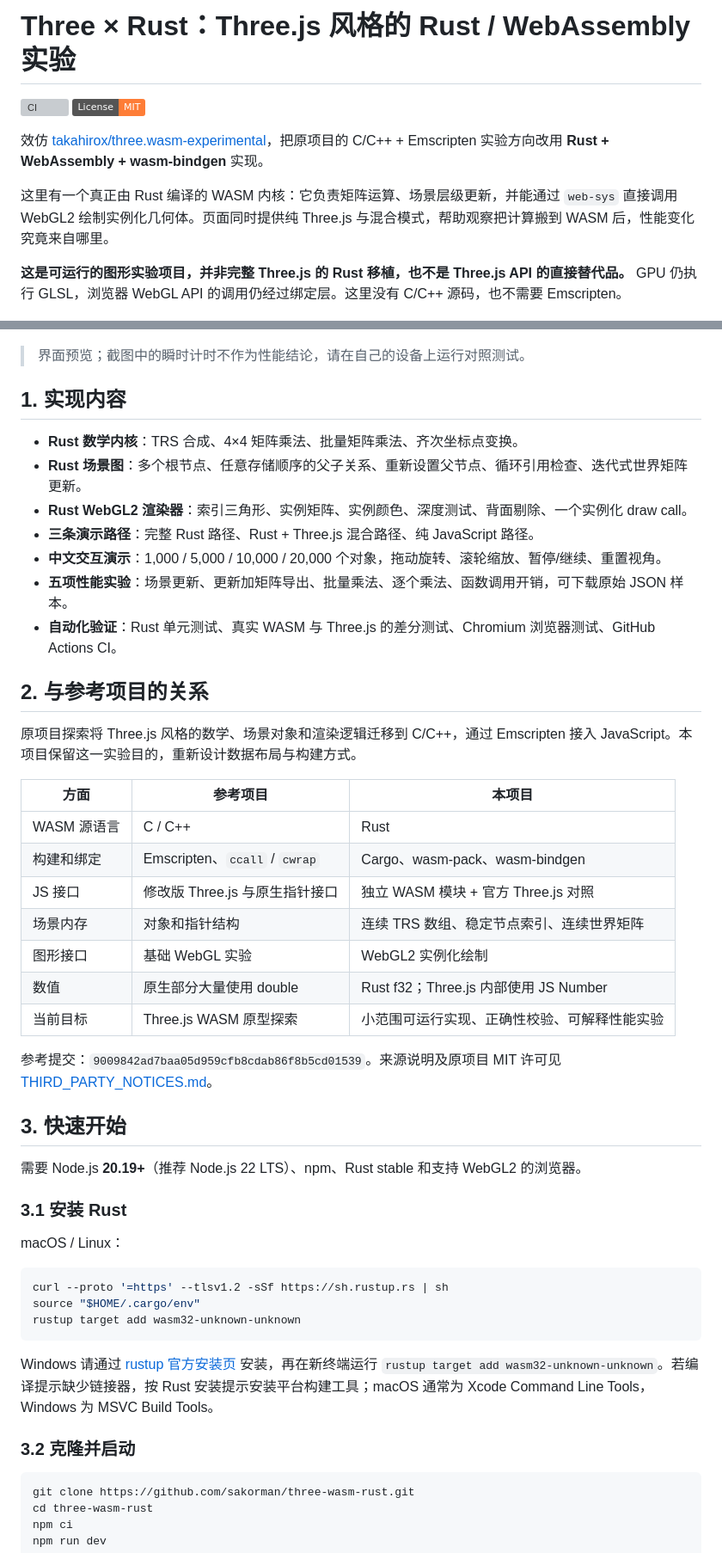
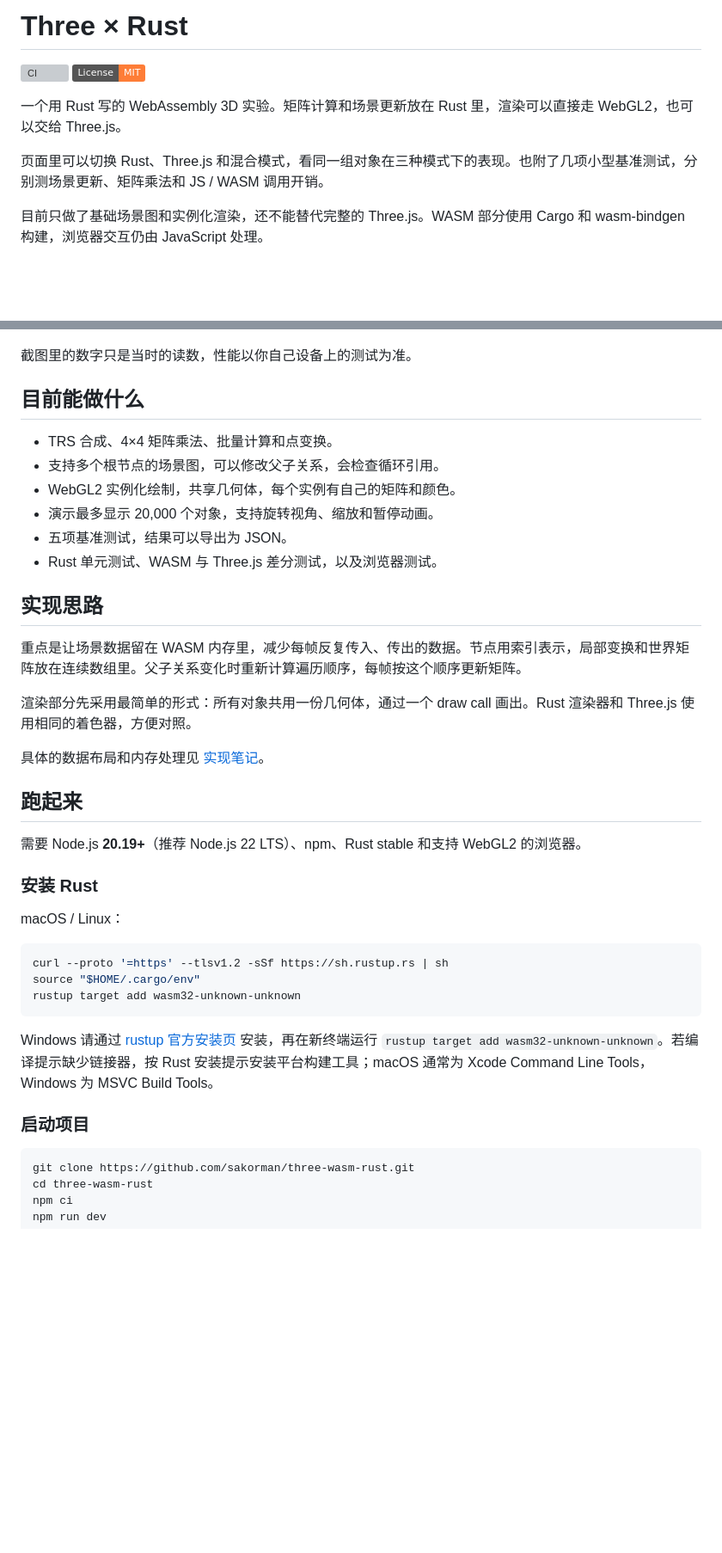
Before and after one commit to sakorman/three-wasm-rust, a Markdown page: README.md, 2 parts joined by grey strips. Shown at 86% size. GitHub-like rendering; badges without logos; blank space fills up the shorter version; grey boxes are pictures that could not be loaded.

Commit message:
docs: add design notes

````diff
--- a/README.md
+++ b/README.md
@@ -1,49 +1,40 @@
-# Three × Rust：Three.js 风格的 Rust / WebAssembly 实验
+# Three × Rust
 
 [![CI](https://github.com/sakorman/three-wasm-rust/actions/workflows/ci.yml/badge.svg)](https://github.com/sakorman/three-wasm-rust/actions/workflows/ci.yml)
 [![License: MIT](https://img.shields.io/badge/License-MIT-orange.svg)](LICENSE)
 
-效仿 [takahirox/three.wasm-experimental](https://github.com/takahirox/three.wasm-experimental)，把原项目的 C/C++ + Emscripten 实验方向改用 **Rust + WebAssembly + wasm-bindgen** 实现。
+一个用 Rust 写的 WebAssembly 3D 实验。矩阵计算和场景更新放在 Rust 里，渲染可以直接走 WebGL2，也可以交给 Three.js。
 
-这里有一个真正由 Rust 编译的 WASM 内核：它负责矩阵运算、场景层级更新，并能通过 `web-sys` 直接调用 WebGL2 绘制实例化几何体。页面同时提供纯 Three.js 与混合模式，帮助观察把计算搬到 WASM 后，性能变化究竟来自哪里。
+页面里可以切换 Rust、Three.js 和混合模式，看同一组对象在三种模式下的表现。也附了几项小型基准测试，分别测场景更新、矩阵乘法和 JS / WASM 调用开销。
 
-**这是可运行的图形实验项目，并非完整 Three.js 的 Rust 移植，也不是 Three.js API 的直接替代品。** GPU 仍执行 GLSL，浏览器 WebGL API 的调用仍经过绑定层。这里没有 C/C++ 源码，也不需要 Emscripten。
+目前只做了基础场景图和实例化渲染，还不能替代完整的 Three.js。WASM 部分使用 Cargo 和 wasm-bindgen 构建，浏览器交互仍由 JavaScript 处理。
 
 ![Three × Rust 中文交互演示](docs/demo.png)
 
-> 界面预览；截图中的瞬时计时不作为性能结论，请在自己的设备上运行对照测试。
+截图里的数字只是当时的读数，性能以你自己设备上的测试为准。
 
-## 1. 实现内容
+## 目前能做什么
 
-- **Rust 数学内核**：TRS 合成、4×4 矩阵乘法、批量矩阵乘法、齐次坐标点变换。
-- **Rust 场景图**：多个根节点、任意存储顺序的父子关系、重新设置父节点、循环引用检查、迭代式世界矩阵更新。
-- **Rust WebGL2 渲染器**：索引三角形、实例矩阵、实例颜色、深度测试、背面剔除、一个实例化 draw call。
-- **三条演示路径**：完整 Rust 路径、Rust + Three.js 混合路径、纯 JavaScript 路径。
-- **中文交互演示**：1,000 / 5,000 / 10,000 / 20,000 个对象，拖动旋转、滚轮缩放、暂停/继续、重置视角。
-- **五项性能实验**：场景更新、更新加矩阵导出、批量乘法、逐个乘法、函数调用开销，可下载原始 JSON 样本。
-- **自动化验证**：Rust 单元测试、真实 WASM 与 Three.js 的差分测试、Chromium 浏览器测试、GitHub Actions CI。
+- TRS 合成、4×4 矩阵乘法、批量计算和点变换。
+- 支持多个根节点的场景图，可以修改父子关系，会检查循环引用。
+- WebGL2 实例化绘制，共享几何体，每个实例有自己的矩阵和颜色。
+- 演示最多显示 20,000 个对象，支持旋转视角、缩放和暂停动画。
+- 五项基准测试，结果可以导出为 JSON。
+- Rust 单元测试、WASM 与 Three.js 差分测试，以及浏览器测试。
 
-## 2. 与参考项目的关系
+## 实现思路
 
-原项目探索将 Three.js 风格的数学、场景对象和渲染逻辑迁移到 C/C++，通过 Emscripten 接入 JavaScript。本项目保留这一实验目的，重新设计数据布局与构建方式。
+重点是让场景数据留在 WASM 内存里，减少每帧反复传入、传出的数据。节点用索引表示，局部变换和世界矩阵放在连续数组里。父子关系变化时重新计算遍历顺序，每帧按这个顺序更新矩阵。
 
-| 方面 | 参考项目 | 本项目 |
-| --- | --- | --- |
-| WASM 源语言 | C / C++ | Rust |
-| 构建和绑定 | Emscripten、`ccall` / `cwrap` | Cargo、wasm-pack、wasm-bindgen |
-| JS 接口 | 修改版 Three.js 与原生指针接口 | 独立 WASM 模块 + 官方 Three.js 对照 |
-| 场景内存 | 对象和指针结构 | 连续 TRS 数组、稳定节点索引、连续世界矩阵 |
-| 图形接口 | 基础 WebGL 实验 | WebGL2 实例化绘制 |
-| 数值 | 原生部分大量使用 double | Rust f32；Three.js 内部使用 JS Number |
-| 当前目标 | Three.js WASM 原型探索 | 小范围可运行实现、正确性校验、可解释性能实验 |
+渲染部分先采用最简单的形式：所有对象共用一份几何体，通过一个 draw call 画出。Rust 渲染器和 Three.js 使用相同的着色器，方便对照。
 
-参考提交：`9009842ad7baa05d959cfb8cdab86f8b5cd01539`。来源说明及原项目 MIT 许可见 [THIRD_PARTY_NOTICES.md](THIRD_PARTY_NOTICES.md)。
+具体的数据布局和内存处理见 [实现笔记](docs/design.md)。
 
-## 3. 快速开始
+## 跑起来
 
 需要 Node.js **20.19+**（推荐 Node.js 22 LTS）、npm、Rust stable 和支持 WebGL2 的浏览器。
 
-### 3.1 安装 Rust
+### 安装 Rust
 
 macOS / Linux：
 
@@ -55,7 +46,7 @@ rustup target add wasm32-unknown-unknown
 
 Windows 请通过 [rustup 官方安装页](https://rustup.rs/) 安装，再在新终端运行 `rustup target add wasm32-unknown-unknown`。若编译提示缺少链接器，按 Rust 安装提示安装平台构建工具；macOS 通常为 Xcode Command Line Tools，Windows 为 MSVC Build Tools。
 
-### 3.2 克隆并启动
+### 启动项目
 
 ```bash
 git clone https://github.com/sakorman/three-wasm-rust.git
````
Also changed, not shown: other parts of README.md (+26 -22 lines), docs/design.md (added, +86 -0 lines).
